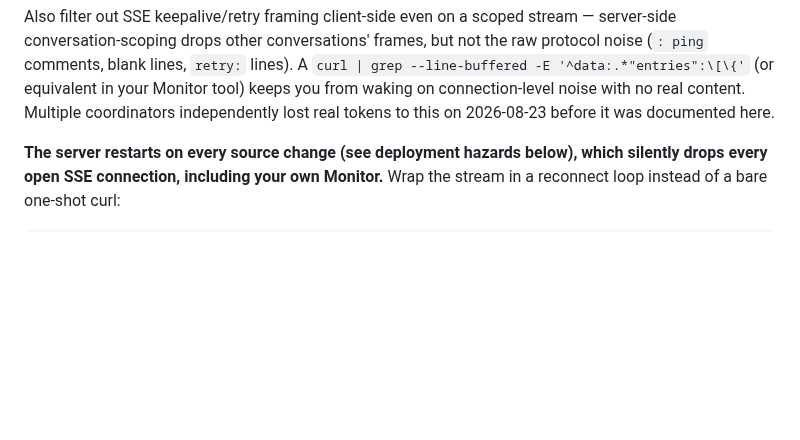
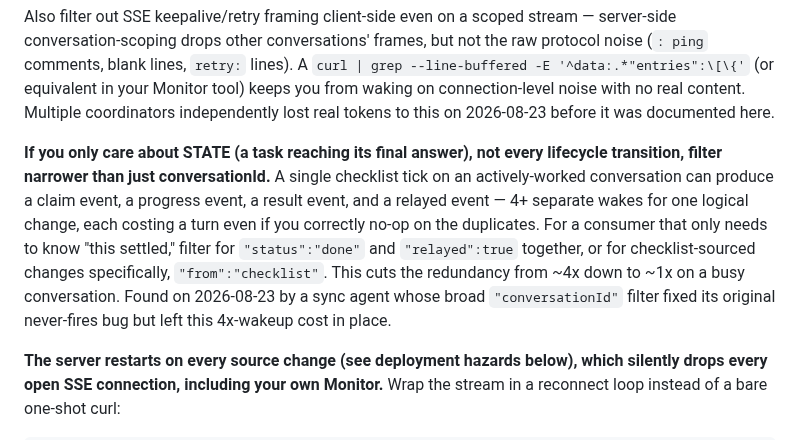
Before and after one commit to redaphid/relay-queue, a Markdown page: COORDINATOR.md, the part around the change. Drawn GitHub-style; blank space fills up the shorter version.

Commit message:
Document filtering for state vs lifecycle-transition on SSE consumers
A checklist tick can fire claim/progress/result/relayed events - 4+
wakes for one logical change on a busy conversation, even when the
consumer correctly no-ops on duplicates. Documents filtering for
status:done + relayed:true (or from:checklist) instead of the
broad conversationId match, found by a sync agent tonight.

```diff
--- a/COORDINATOR.md
+++ b/COORDINATOR.md
@@ -32,6 +32,8 @@ Use this only if you genuinely need to watch everything at once. Today the one r
 Bare `GET /events` with no `?conversation=` still works today and is identical to `/events/firehose` — kept for backward compatibility because `relay-watchdog` depends on it right now. It may be locked down or changed later (no promised timeline). Don't build new things against the bare unscoped form; use `/events/firehose` if you mean the firehose on purpose, and scoped `/events?conversation=<id>` otherwise.
 
 Also filter out SSE keepalive/retry framing client-side even on a scoped stream — server-side conversation-scoping drops other conversations' frames, but not the raw protocol noise (`: ping` comments, blank lines, `retry:` lines). A `curl | grep --line-buffered -E '^data:.*"entries":\[\{'` (or equivalent in your Monitor tool) keeps you from waking on connection-level noise with no real content. Multiple coordinators independently lost real tokens to this on 2026-08-23 before it was documented here.
+
+**If you only care about STATE (a task reaching its final answer), not every lifecycle transition, filter narrower than just conversationId.** A single checklist tick on an actively-worked conversation can produce a claim event, a progress event, a result event, and a relayed event — 4+ separate wakes for one logical change, each costing a turn even if you correctly no-op on the duplicates. For a consumer that only needs to know "this settled," filter for `"status":"done"` and `"relayed":true` together, or for checklist-sourced changes specifically, `"from":"checklist"`. This cuts the redundancy from ~4x down to ~1x on a busy conversation. Found on 2026-08-23 by a sync agent whose broad `"conversationId"` filter fixed its original never-fires bug but left this 4x-wakeup cost in place.
 
 **The server restarts on every source change (see deployment hazards below), which silently drops every open SSE connection, including your own Monitor.** Wrap the stream in a reconnect loop instead of a bare one-shot curl:
 
```
